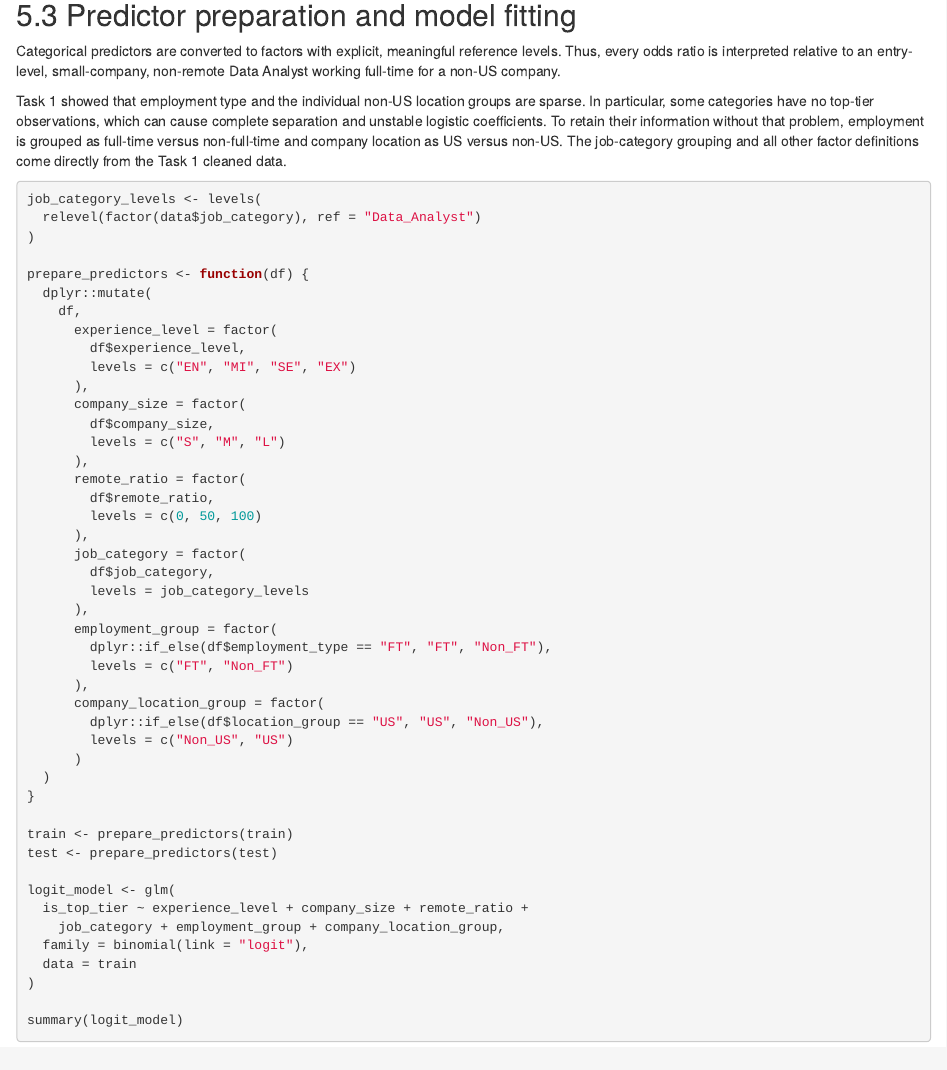
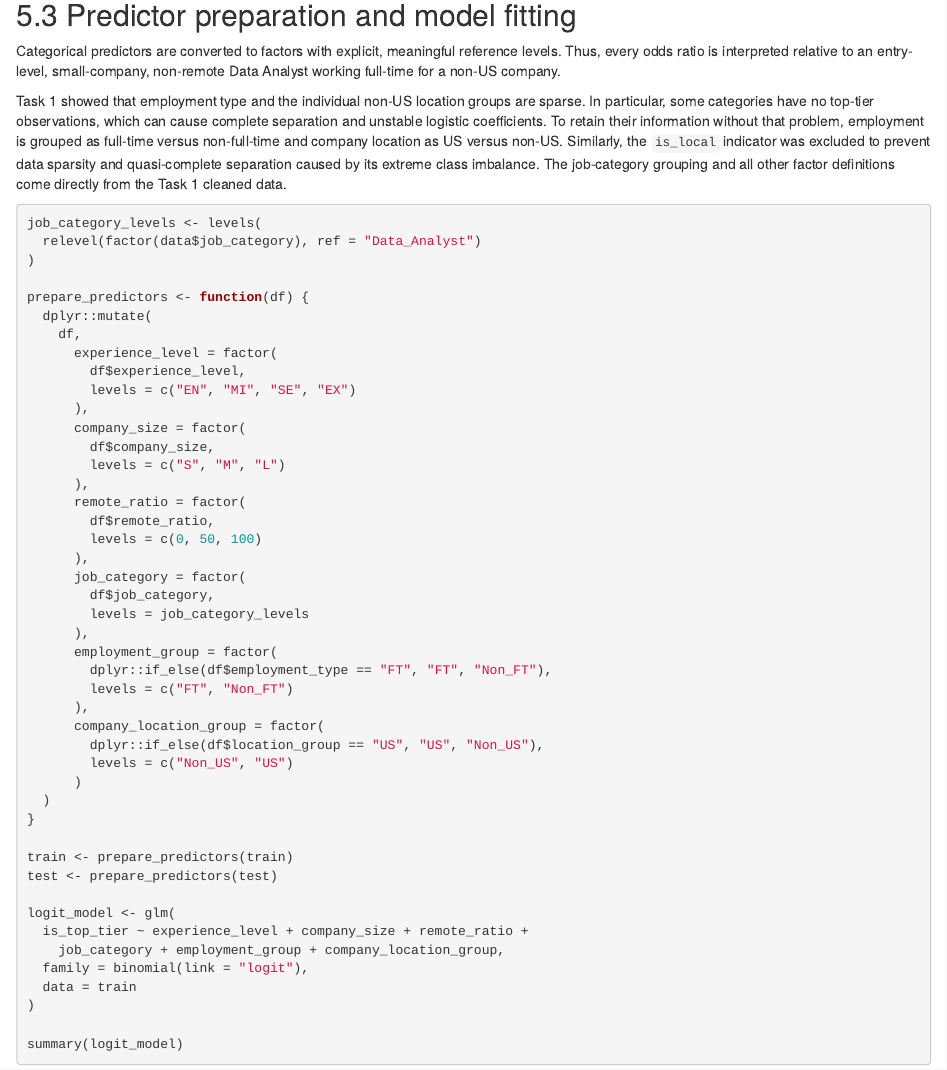
Before and after one commit to AmnO-O/STAT452-FinalProject, an R Markdown document (activity1/5. Binary Logistic Regression.Rmd): the page in a window 1100 px wide, from 3380 px down. Rendered offline with R 4.5, knitr and Pandoc, with nearby package versions.

Commit message:
Explain about is_local choice

````diff
--- a/activity1/5. Binary Logistic Regression.Rmd
+++ b/activity1/5. Binary Logistic Regression.Rmd
@@ -139,9 +139,10 @@ Task 1 showed that employment type and the individual non-US location groups
 are sparse. In particular, some categories have no top-tier observations,
 which can cause complete separation and unstable logistic coefficients. To
 retain their information without that problem, employment is grouped as
-full-time versus non-full-time and company location as US versus non-US. The
-job-category grouping and all other factor definitions come directly from the
-Task 1 cleaned data.
+full-time versus non-full-time and company location as US versus non-US. Similarly,
+the `is_local` indicator was excluded to prevent data sparsity and quasi-complete
+separation caused by its extreme class imbalance. The job-category grouping and
+all other factor definitions come directly from the Task 1 cleaned data.
 
 ```{r}
 job_category_levels <- levels(
````
Also changed, not shown: activity1/5.-Binary-Logistic-Regression.html.
